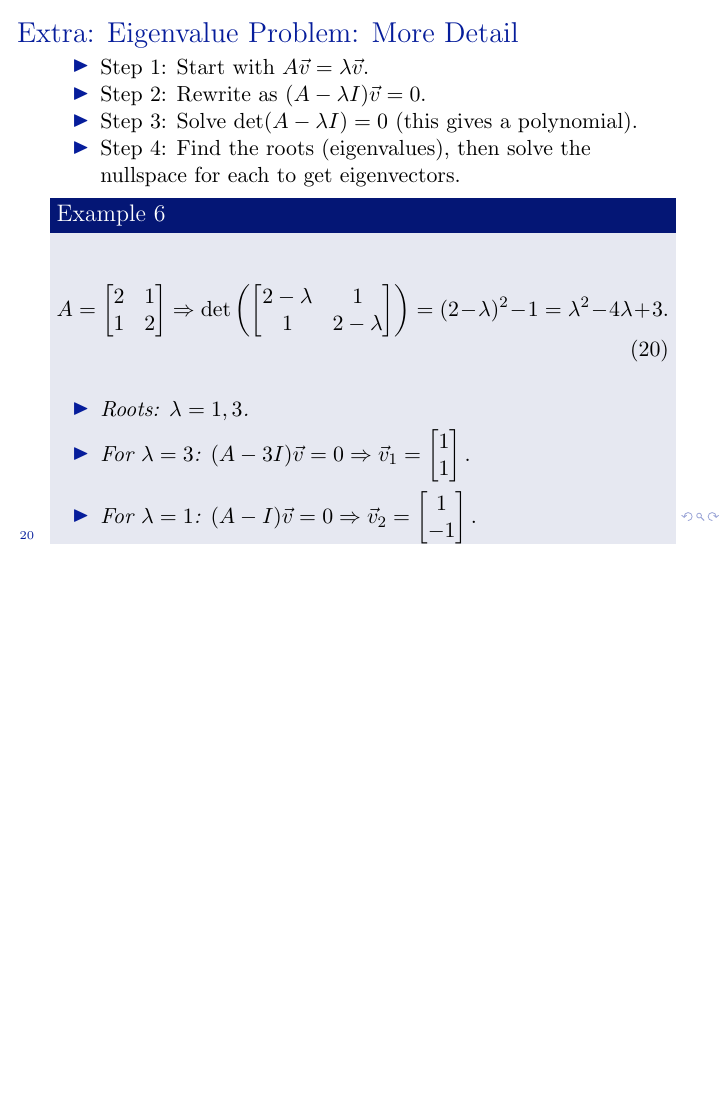
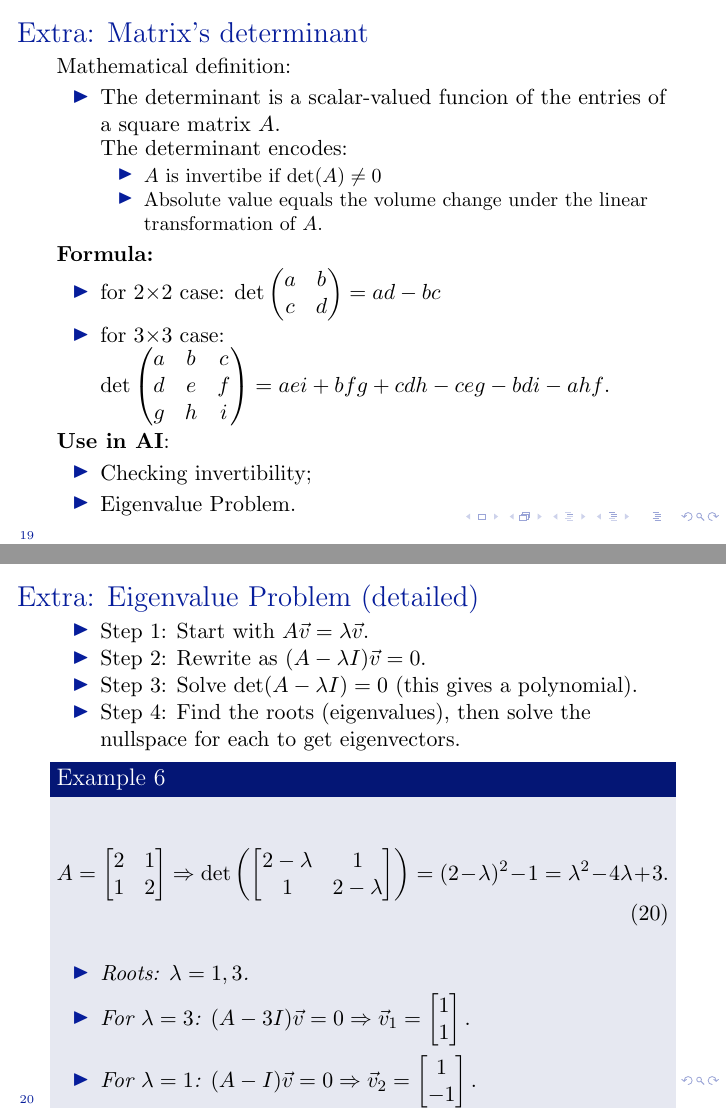
Before and after one commit to Datacompintensive/WignerCamp2025, LaTeX slides (Mathematics/linear_algebra.tex): page 20 of 20 before the commit and pages 19 and 20 of 20 after it, the two joined at a grey line, the shorter picture padded with empty space. Compiled offline with pdfLaTeX.

Commit message:
Merging - added determinant + extra examples

```diff
--- a/Mathematics/linear_algebra.tex
+++ b/Mathematics/linear_algebra.tex
@@ -446,8 +422,30 @@ In this presentation you learned about:
 
 \end{frame}
 
+\begin{frame}{Extra: Matrix's determinant}
+	Mathematical definition:
+	\begin{itemize}
+		\item The determinant is a scalar-valued funcion of the entries of a square matrix $A$.
 
-\begin{frame}{Extra: Eigenvalue Problem: More Detail}
+		The determinant encodes:
+		\begin{itemize}
+			\item$A$ is invertibe if $\det(A) \neq 0$
+			\item Absolute value equals the volume change under the linear transformation of $A$.
+		\end{itemize}
+	\end{itemize}
+	\textbf{Formula:}
+	\begin{itemize}
+		\item for $2$×$2$ case: $\det\begin{pmatrix} a & b \\ c & d \end{pmatrix} = ad - bc$
+		\item for $3$×$3$ case: $\det \begin{pmatrix} a & b & c \\ d & e & f \\ g & h & i \end{pmatrix} = aei + bfg + cdh - ceg - bdi - ahf$.
+	\end{itemize}
+	\textbf{Use in AI}:
+	\begin{itemize}
+		\item Checking invertibility;
+		\item Eigenvalue Problem.
+	\end{itemize}
+\end{frame}
+
+\begin{frame}{Extra: Eigenvalue Problem (detailed)}
   \begin{itemize}
     \item Step 1: Start with $A\vec{v} = \lambda \vec{v}$.
     \item Step 2: Rewrite as $(A - \lambda I)\vec{v} = 0$.
```
Also changed, not shown: Mathematics/linear_algebra.pdf, Mathematics/linear_algebra.tex (42 more changed lines).
